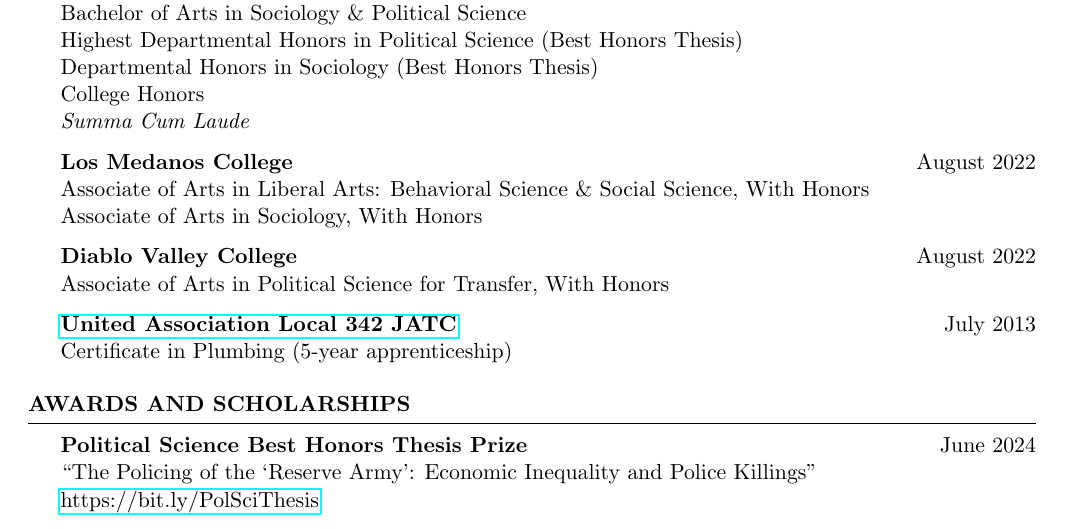
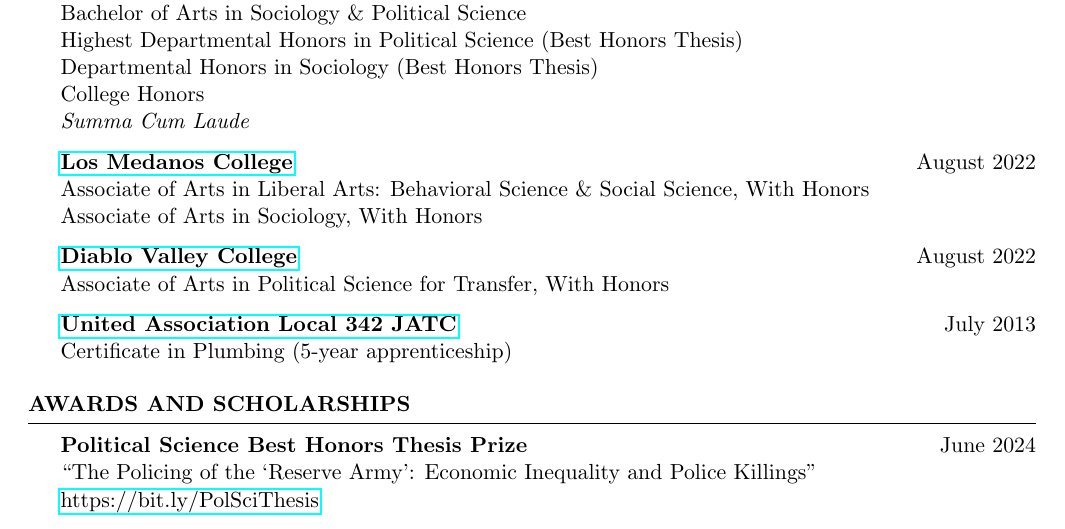
Before and after one commit to matthewacarson/matt_carson_cv, a LaTeX CV (matt_carson_cv.tex): part of page 1 of 2, cut so that both start at the same text. Compiled offline with pdfLaTeX.

Commit message:
Texmaker

```diff
--- a/matt_carson_cv.tex
+++ b/matt_carson_cv.tex
@@ -111,11 +111,11 @@
 	College Honors\\
 	\textit{Summa Cum Laude}
 
-	\textbf{Los Medanos College} \hfill August 2022\\
+	\textbf{\href{https://www.losmedanos.edu/}{Los Medanos College}} \hfill August 2022\\
 	Associate of Arts in Liberal Arts: Behavioral Science \& Social Science, With Honors\\
 	Associate of Arts in Sociology, With Honors
 
-	\textbf{Diablo Valley College} \hfill August 2022\\
+	\textbf{\href{https://www.dvc.edu/}{Diablo Valley College}} \hfill August 2022\\
 	Associate of Arts in Political Science for Transfer, With Honors
 
 	\href{https://ua342.org/training}{\textbf{United Association Local 342 JATC}} \hfill July 2013\\
```
Also changed, not shown: matt_carson_cv.pdf.
